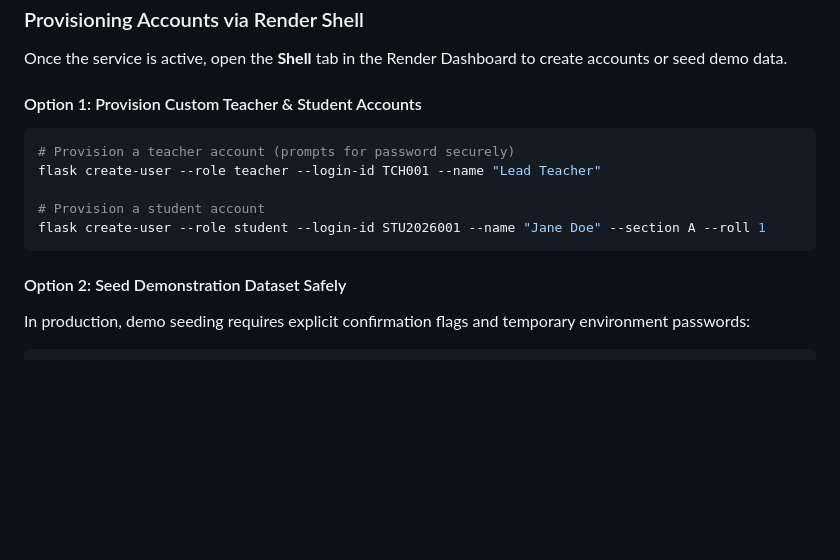
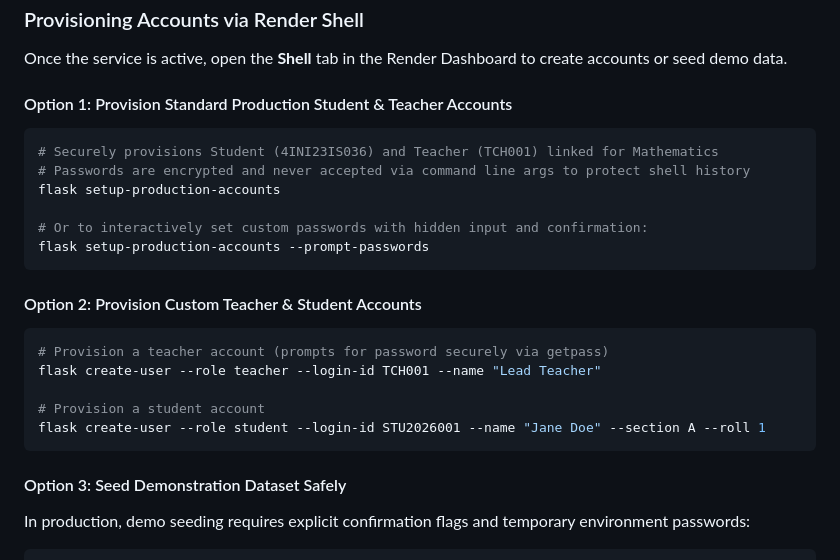
Before and after one commit to bhavana-career/STQA, a Markdown page: docs/DEPLOYMENT.md, the part around the change. Drawn GitHub-style; blank space fills up the shorter version.

Commit message:
docs(deployment): document secure interactive setup-production-accounts options

````diff
--- a/docs/DEPLOYMENT.md
+++ b/docs/DEPLOYMENT.md
@@ -126,16 +126,26 @@ If migrations fail, the deployment is safely halted, preventing inconsistent dat
 ### Provisioning Accounts via Render Shell
 Once the service is active, open the **Shell** tab in the Render Dashboard to create accounts or seed demo data.
 
-#### Option 1: Provision Custom Teacher & Student Accounts
+#### Option 1: Provision Standard Production Student & Teacher Accounts
 ```bash
-# Provision a teacher account (prompts for password securely)
+# Securely provisions Student (4INI23IS036) and Teacher (TCH001) linked for Mathematics
+# Passwords are encrypted and never accepted via command line args to protect shell history
+flask setup-production-accounts
+
+# Or to interactively set custom passwords with hidden input and confirmation:
+flask setup-production-accounts --prompt-passwords
+```
+
+#### Option 2: Provision Custom Teacher & Student Accounts
+```bash
+# Provision a teacher account (prompts for password securely via getpass)
 flask create-user --role teacher --login-id TCH001 --name "Lead Teacher"
 
 # Provision a student account
 flask create-user --role student --login-id STU2026001 --name "Jane Doe" --section A --roll 1
 ```
 
-#### Option 2: Seed Demonstration Dataset Safely
+#### Option 3: Seed Demonstration Dataset Safely
 In production, demo seeding requires explicit confirmation flags and temporary environment passwords:
 ```bash
 DEMO_STUDENT_PASSWORD="YourSecureStudentPassword123!" \
````
